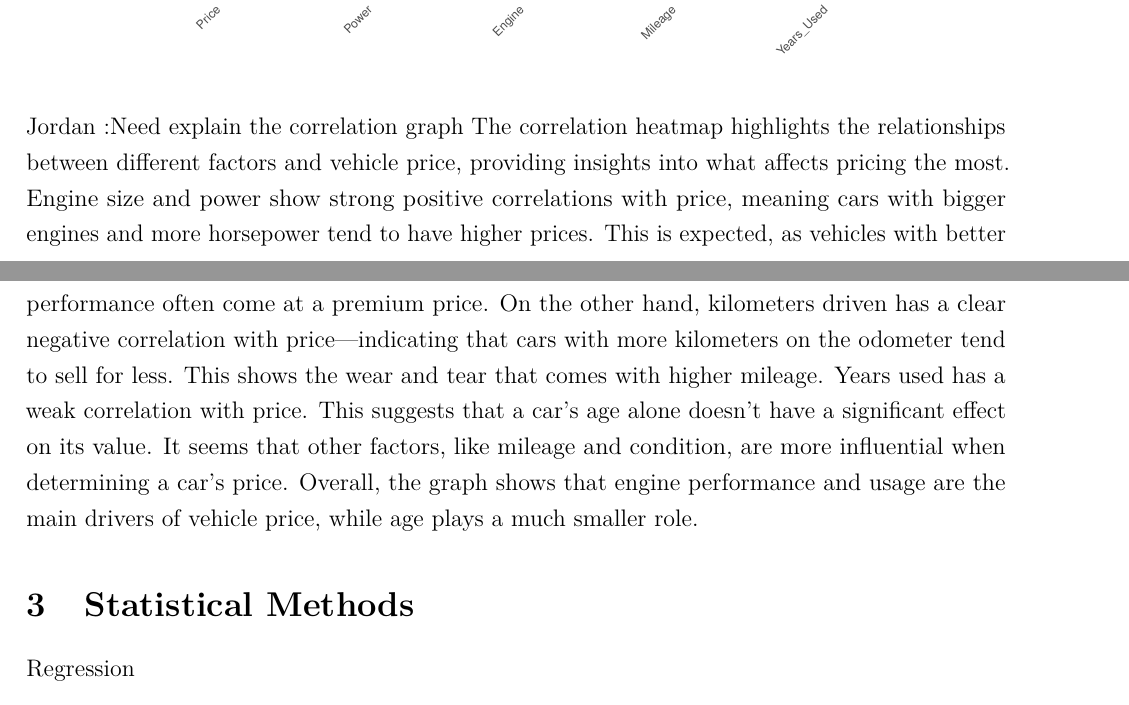
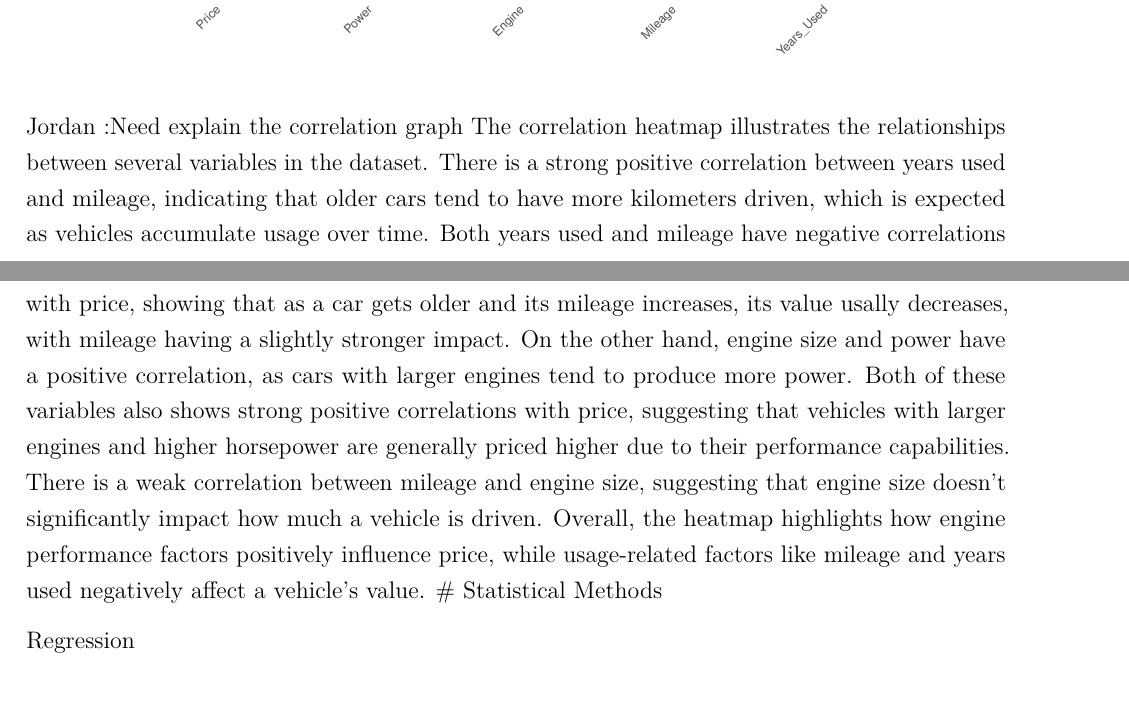
Before and after one commit to welbeck06/Data-Science-Project-1, an R Markdown document (Final3.Rmd): two parts of pages 5 and 6 of 12, joined at a grey line, cut so that both start at the same text. Rendered offline with R 4.5, knitr and Pandoc, then LaTeX, with nearby package versions.

Commit message:
Update Final3.Rmd

````diff
--- a/Final3.Rmd
+++ b/Final3.Rmd
@@ -115,8 +115,7 @@ ggplot(cor_melted, aes(Var1, Var2, fill = value)) +
 ```
 
 Jordan :Need explain the correlation graph
-The correlation heatmap highlights the relationships between different factors and vehicle price, providing insights into what affects pricing the most. Engine size and power show strong positive correlations with price, meaning cars with bigger engines and more horsepower tend to have higher prices. This is expected, as vehicles with better performance often come at a premium price. On the other hand, kilometers driven has a clear negative correlation with price—indicating that cars with more kilometers on the odometer tend to sell for less. This shows the wear and tear that comes with higher mileage. Years used has a weak correlation with price. This suggests that a car's age alone doesn’t have a significant effect on its value. It seems that other factors, like mileage and condition, are more influential when determining a car's price. Overall, the graph shows that engine performance and usage are the main drivers of vehicle price, while age plays a much smaller role.
-
+The correlation heatmap illustrates the relationships between several variables in the dataset. There is a strong positive correlation between years used and mileage, indicating that older cars tend to have more kilometers driven, which is expected as vehicles accumulate usage over time. Both years used and mileage have negative correlations with price, showing that as a car gets older and its mileage increases, its value usally decreases, with mileage having a slightly stronger impact. On the other hand, engine size and power have a positive correlation, as cars with larger engines tend to produce more power. Both of these variables also shows strong positive correlations with price, suggesting that vehicles with larger engines and higher horsepower are generally priced higher due to their performance capabilities. There is a weak correlation between mileage and engine size, suggesting that engine size doesn't significantly impact how much a vehicle is driven. Overall, the heatmap highlights how engine performance factors positively influence price, while usage-related factors like mileage and years used negatively affect a vehicle's value.
 # Statistical Methods
 
 Regression
````
